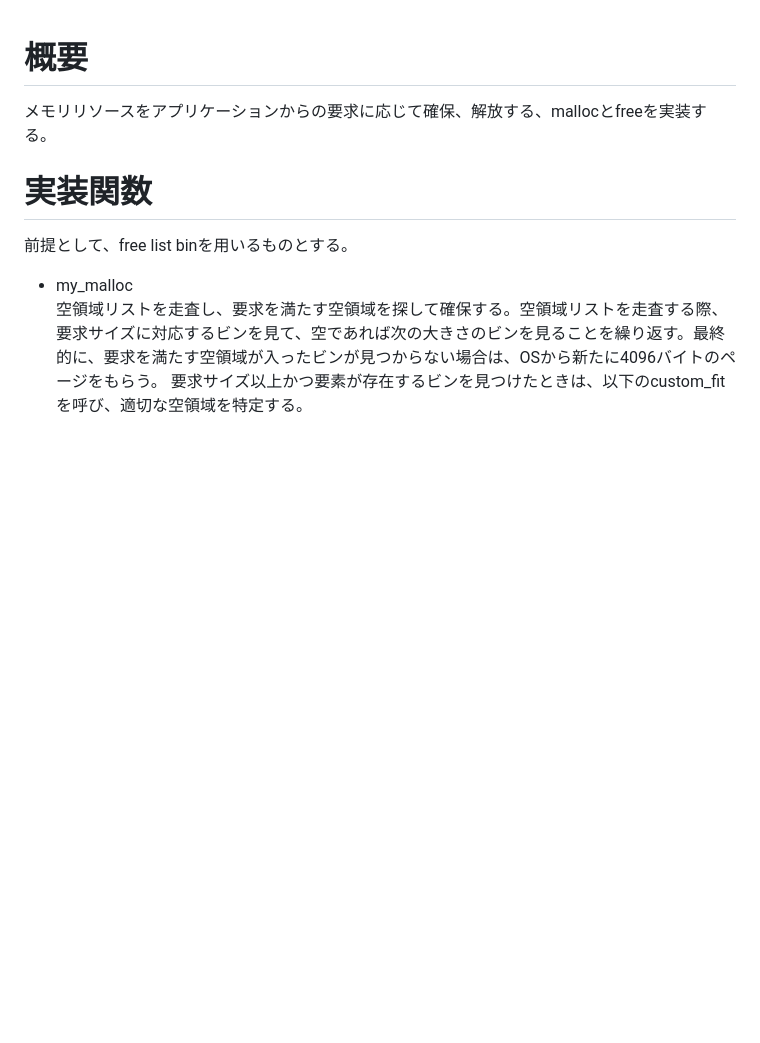
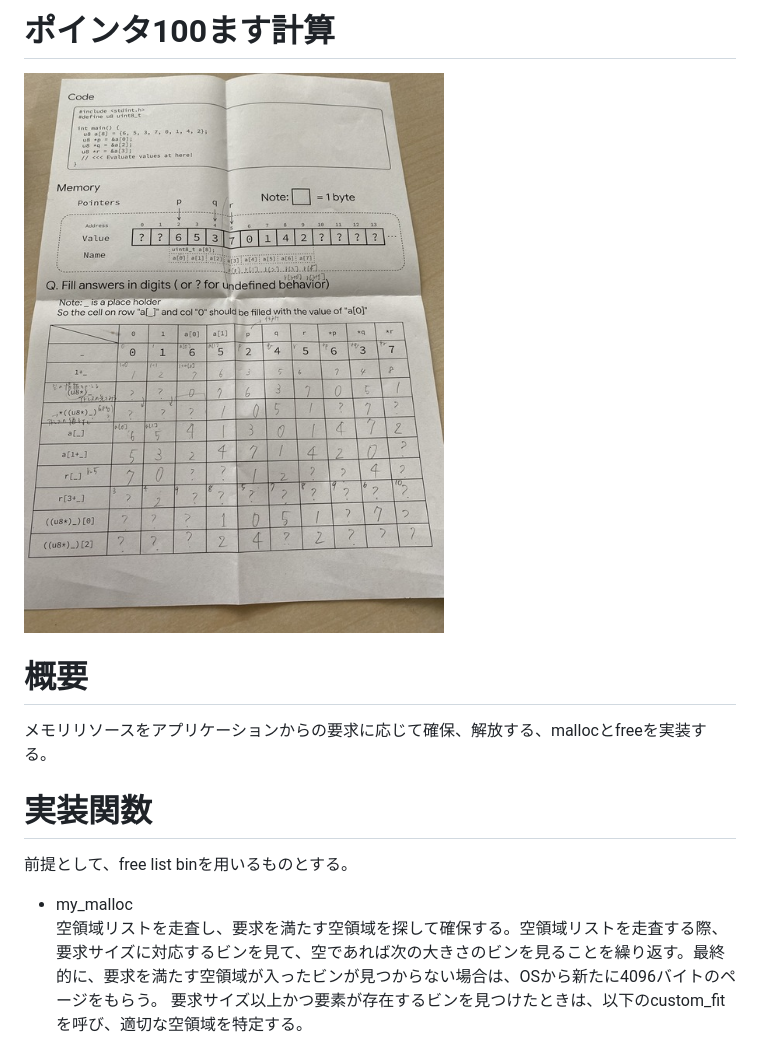
Before and after one commit to ss-cosmos-hue/step23dev, a Markdown page: 7/DOC.md, the part around the change. Drawn GitHub-style; pictures changed too: 7/pointer_100.png (added); blank space fills up the shorter version.

Commit message:
add pointer 100masu

```diff
--- a/7/DOC.md
+++ b/7/DOC.md
@@ -1,3 +1,5 @@
+# ポインタ100ます計算
+![pointer table](pointer_100.png)
 # 概要
 メモリリソースをアプリケーションからの要求に応じて確保、解放する、mallocとfreeを実装する。
 # 実装関数
```
